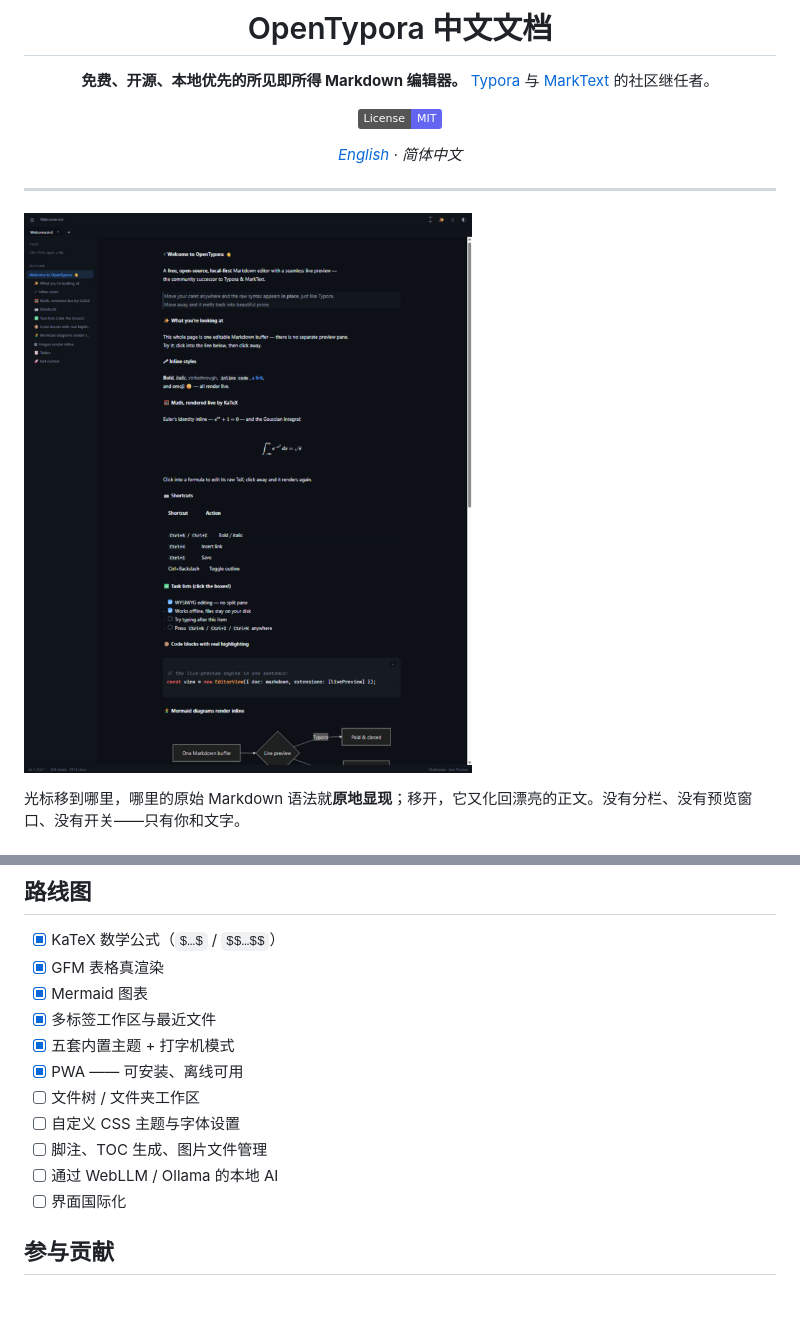
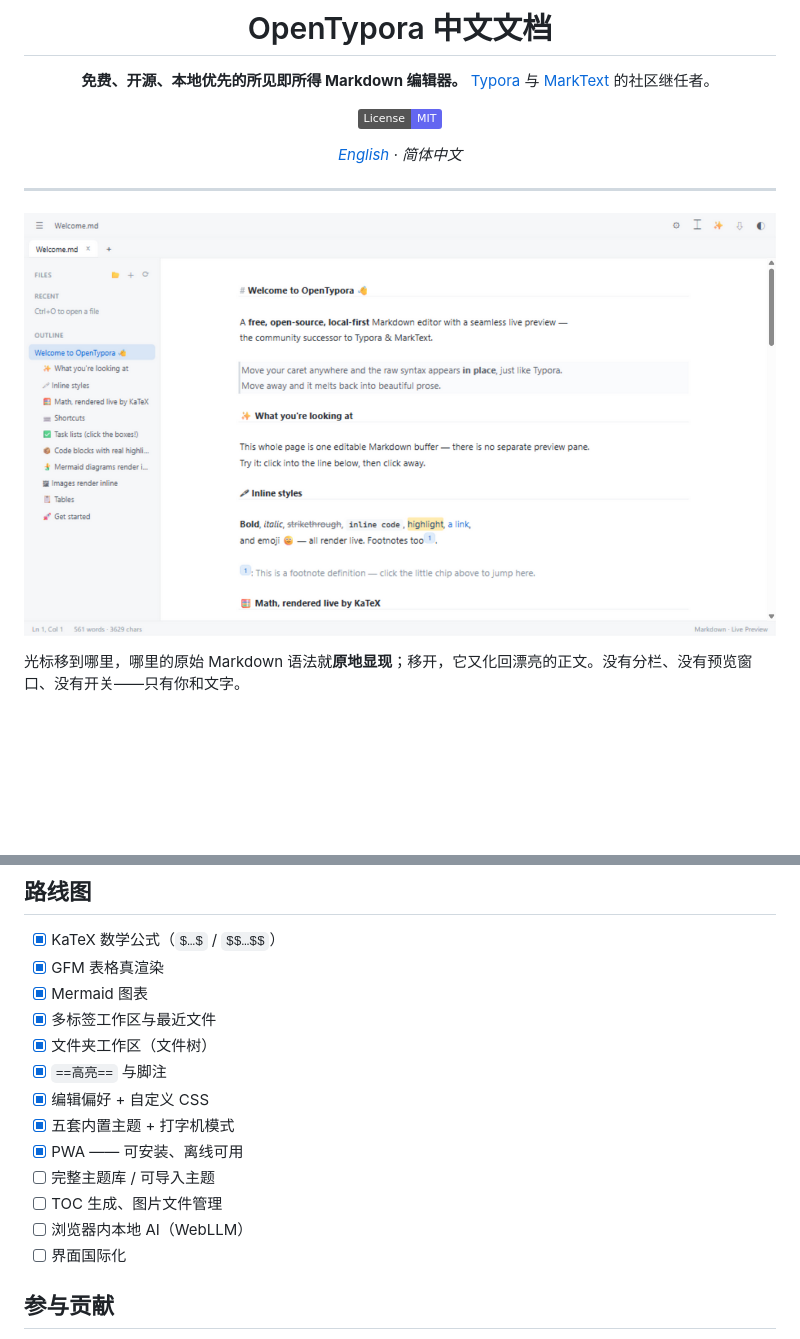
Before and after one commit to YanXu2205/Inkstone, a Markdown page: README.zh-CN.md, 2 parts joined by grey strips. Drawn GitHub-style; pictures changed too: docs/screenshot-light.png; badges without logos; blank space fills up the shorter version.

```diff
--- a/README.zh-CN.md
+++ b/README.zh-CN.md
@@ -87,12 +90,14 @@ Windows / macOS / Linux 预编译包由 CI 发布在 [Releases](../../releases)
 - [x] GFM 表格真渲染
 - [x] Mermaid 图表
 - [x] 多标签工作区与最近文件
+- [x] 文件夹工作区（文件树）
+- [x] `==高亮==` 与脚注
+- [x] 编辑偏好 + 自定义 CSS
 - [x] 五套内置主题 + 打字机模式
 - [x] PWA —— 可安装、离线可用
-- [ ] 文件树 / 文件夹工作区
-- [ ] 自定义 CSS 主题与字体设置
-- [ ] 脚注、TOC 生成、图片文件管理
-- [ ] 通过 WebLLM / Ollama 的本地 AI
+- [ ] 完整主题库 / 可导入主题
+- [ ] TOC 生成、图片文件管理
+- [ ] 浏览器内本地 AI（WebLLM）
 - [ ] 界面国际化
 
 ## 参与贡献
```
Also changed, not shown: other parts of README.zh-CN.md (+4 -1 lines), README.md (+10 -5 lines), 15 other files.
